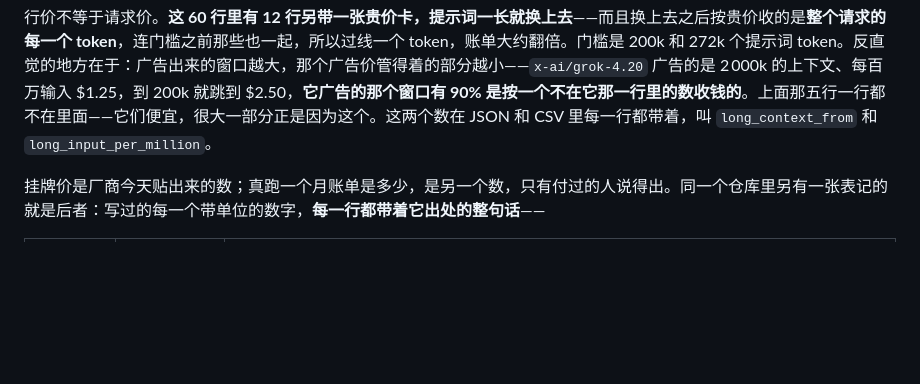
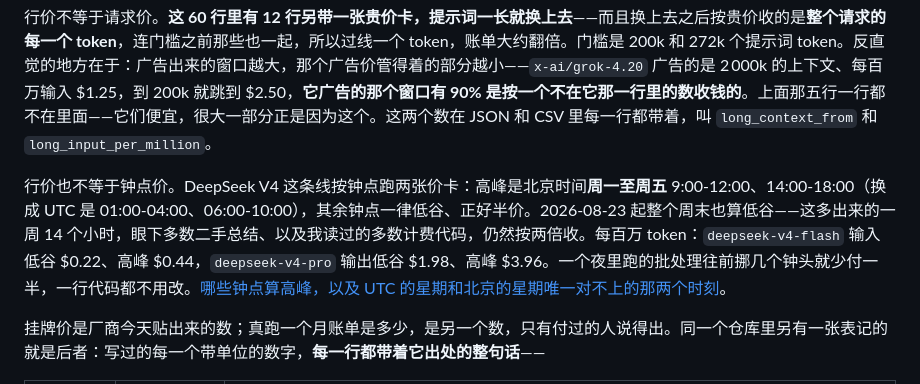
Before and after one commit to xyzs996/free-llm-api, a Markdown page: README_zh.md, the part around the change. GitHub-like rendering; blank space fills up the shorter version.

Commit message:
docs: DeepSeek 峰谷价——行价不等于钟点价

```diff
--- a/README_zh.md
+++ b/README_zh.md
@@ -41,6 +41,8 @@ Star 本仓库可以收藏这份数据集并跟进更新。Star 不会改变任
 标了 `(batch)` 的是排队价，不是即时价——写代码的 agent 在那儿等回复，付的是另一个数。整份 60 行读作 [JSON](https://cdn.jsdelivr.net/gh/xyzs996/llm-api-pricing@main/data/prices.json) 或 [CSV](https://cdn.jsdelivr.net/gh/xyzs996/llm-api-pricing@main/data/prices.csv)，明天再重读一遍。
 
 行价不等于请求价。**这 60 行里有 12 行另带一张贵价卡，提示词一长就换上去**——而且换上去之后按贵价收的是**整个请求的每一个 token**，连门槛之前那些也一起，所以过线一个 token，账单大约翻倍。门槛是 200k 和 272k 个提示词 token。反直觉的地方在于：广告出来的窗口越大，那个广告价管得着的部分越小——`x-ai/grok-4.20` 广告的是 2 000k 的上下文、每百万输入 $1.25，到 200k 就跳到 $2.50，**它广告的那个窗口有 90% 是按一个不在它那一行里的数收钱的**。上面那五行一行都不在里面——它们便宜，很大一部分正是因为这个。这两个数在 JSON 和 CSV 里每一行都带着，叫 `long_context_from` 和 `long_input_per_million`。
+
+行价也不等于钟点价。DeepSeek V4 这条线按钟点跑两张价卡：高峰是北京时间**周一至周五** 9:00-12:00、14:00-18:00（换成 UTC 是 01:00-04:00、06:00-10:00），其余钟点一律低谷、正好半价。2026-08-23 起整个周末也算低谷——这多出来的一周 14 个小时，眼下多数二手总结、以及我读过的多数计费代码，仍然按两倍收。每百万 token：`deepseek-v4-flash` 输入低谷 $0.22、高峰 $0.44，`deepseek-v4-pro` 输出低谷 $1.98、高峰 $3.96。一个夜里跑的批处理往前挪几个钟头就少付一半，一行代码都不用改。[哪些钟点算高峰，以及 UTC 的星期和北京的星期唯一对不上的那两个时刻](https://xyzs996.github.io/llm-api-pricing/deepseek-peak-hours.html)。
 
 挂牌价是厂商今天贴出来的数；真跑一个月账单是多少，是另一个数，只有付过的人说得出。同一个仓库里另有一张表记的就是后者：写过的每一个带单位的数字，**每一行都带着它出处的整句话**——
 
```
